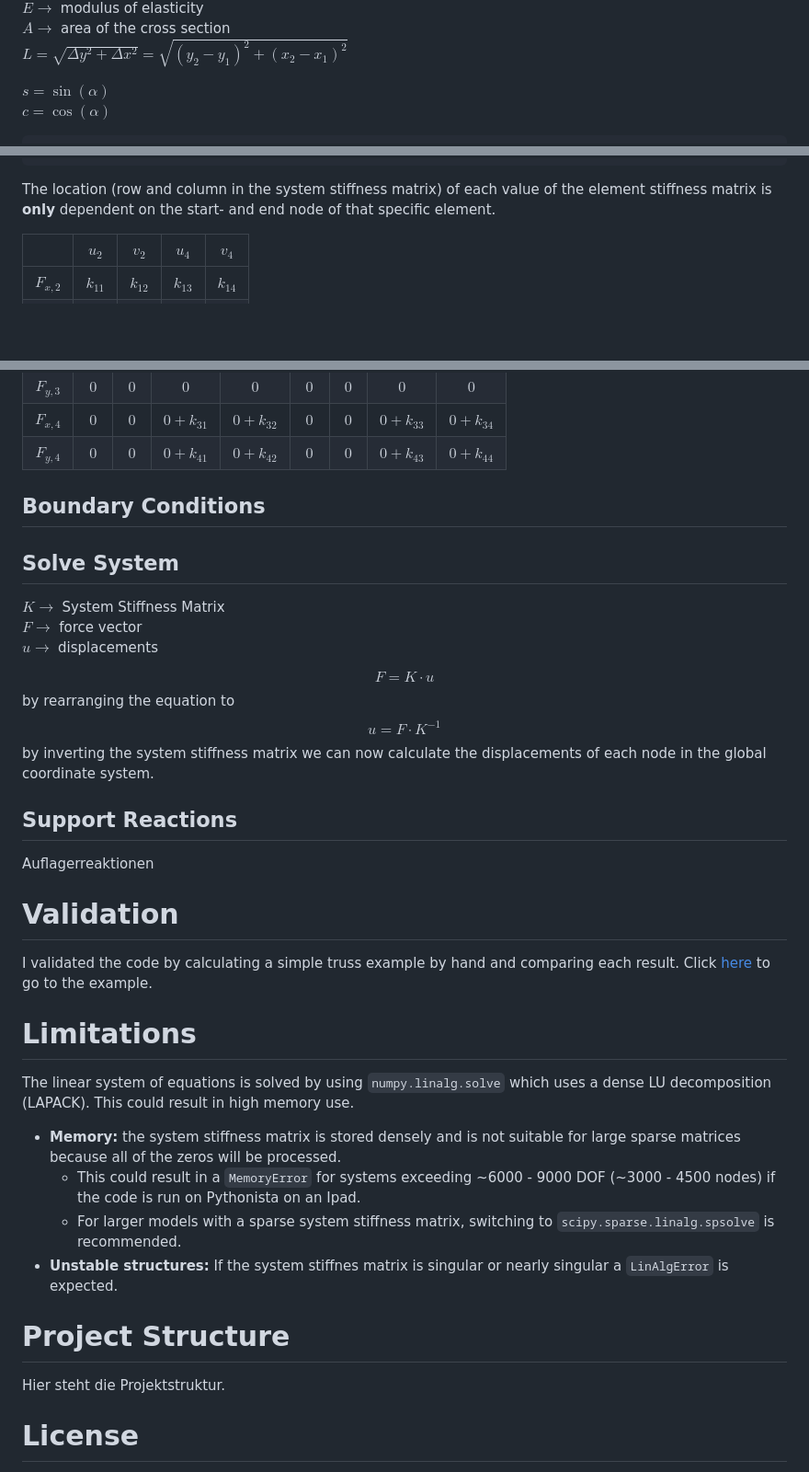
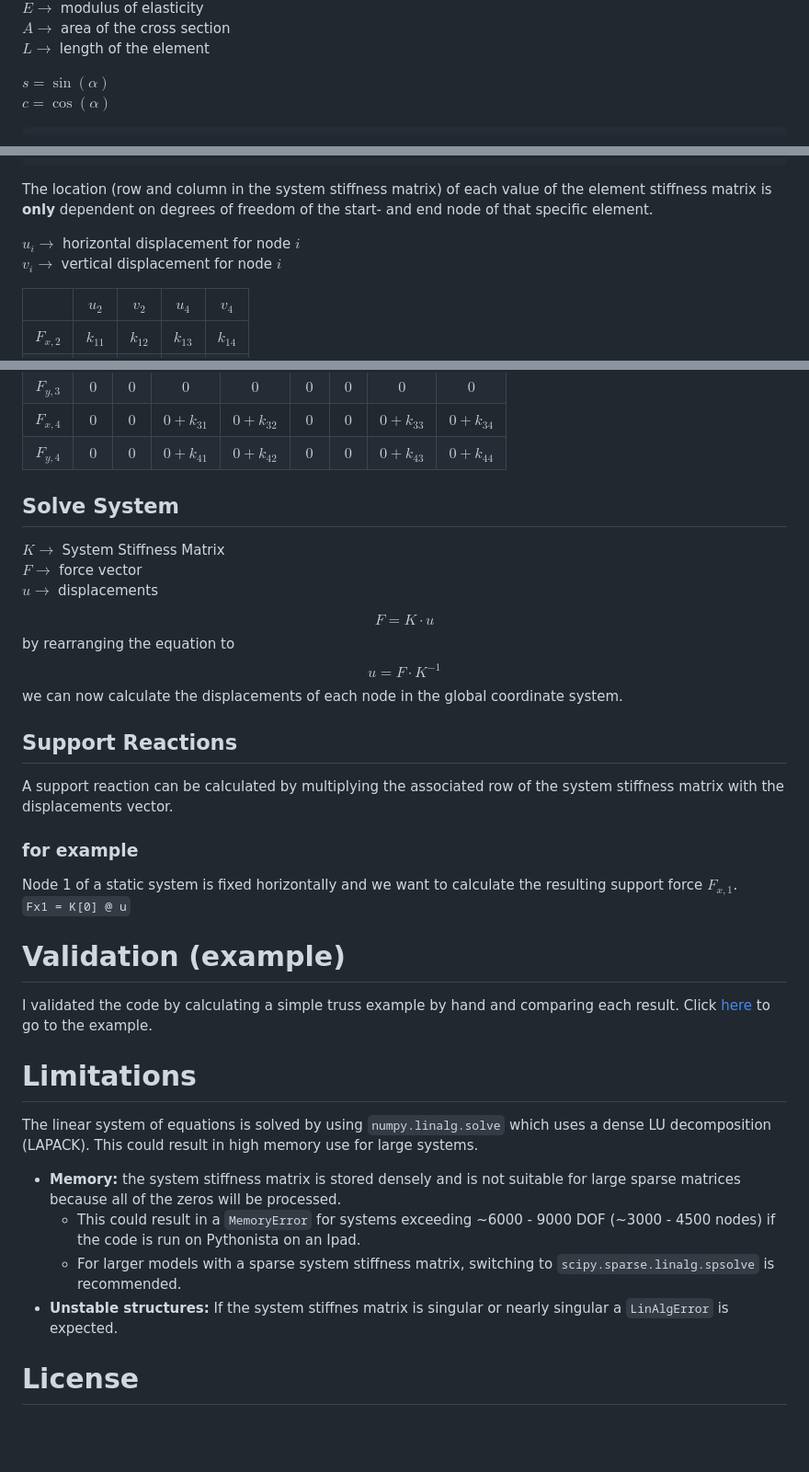
Before and after one commit to morit54/truss-fem-2d, a Markdown page: README.md, 3 parts joined by grey strips. Shown at 92% size. GitHub-like rendering; blank space fills up the shorter version.

````diff
--- a/README.md
+++ b/README.md
@@ -33,6 +66,6 @@ $\alpha = \tan^{-1}\left(\frac{opposite}{adjacent}\right) = \tan^{-1}\left(\frac
 $E \rightarrow$ modulus of elasticity
 $A \rightarrow$ area of the cross section
-$L = \sqrt{\Delta y^2 + \Delta x^2} = \sqrt{(y_2 - y_1)^2 + (x_2 - x_1)^2}$
+$L \rightarrow$ length of the element
 
 $s = \sin(\alpha)$
 $c = \cos(\alpha)$
@@ -73,7 +106,10 @@ k_{41} & k_{42} & k_{43} & k_{44}\\
 \end{bmatrix}
 ```
 
-The location (row and column in the system stiffness matrix) of each value of the element stiffness matrix is **only** dependent on the start- and end node of that specific element.
+The location (row and column in the system stiffness matrix) of each value of the element stiffness matrix is **only** dependent on degrees of freedom of the start- and end node of that specific element.
+
+$u_i \rightarrow$ horizontal displacement for node $i$
+$v_i \rightarrow$ vertical displacement for node $i$
 
 ||$u_2$|$v_2$|$u_4$|$v_4$|
 |:-:|:-:|:-:|:-:|:-:|
@@ -100,7 +136,6 @@ The location (row and column in the system stiffness matrix) of each value of th
 |$F_{x,4}$|$0$|$0$|$0 + k_{31}$|$0 + k_{32}$|$0$|$0$|$0 + k_{33}$|$0 + k_{34}$|
 |$F_{y,4}$|$0$|$0$|$0 + k_{41}$|$0 + k_{42}$|$0$|$0$|$0 + k_{43}$|$0 + k_{44}$|
 
-## Boundary Conditions
 
 ## Solve System
 $K \rightarrow$ System Stiffness Matrix
@@ -110,23 +145,25 @@ $u \rightarrow$ displacements
 $$F = K \cdot u$$
 by rearranging the equation to
 $$u = F \cdot K^{-1}$$
-by inverting the system stiffness matrix we can now calculate the displacements of each node in the global coordinate system.
+we can now calculate the displacements of each node in the global coordinate system.
 
 ## Support Reactions
-Auflagerreaktionen
 
-# Validation
+A support reaction can be calculated by multiplying the associated row of the system stiffness matrix with the displacements vector.
+### for example
+Node 1 of a static system is fixed horizontally and we want to calculate the resulting support force $F_{x,1}$.
+`Fx1 = K[0] @ u`
+
+# Validation (example)
 I validated the code by calculating a simple truss example by hand and comparing each result. Click [here](example.ipynb) to go to the example.
 
 # Limitations
-The linear system of equations is solved by using `numpy.linalg.solve` which uses a dense LU decomposition (LAPACK). This could result in high memory use.
+The linear system of equations is solved by using `numpy.linalg.solve` which uses a dense LU decomposition (LAPACK). This could result in high memory use for large systems.
 - **Memory:** the system stiffness matrix is stored densely and is not suitable for large sparse matrices because all of the zeros will be processed.
     - This could result in a `MemoryError` for systems exceeding ~6000 - 9000 DOF (~3000 - 4500 nodes) if the code is run on Pythonista on an Ipad.
     - For larger models with a sparse system stiffness matrix, switching to `scipy.sparse.linalg.spsolve` is recommended.
 - **Unstable structures:** If the system stiffnes matrix is singular or nearly singular a `LinAlgError` is expected.
 
-# Project Structure
-Hier steht die Projektstruktur.
 
 # License
 This project is licensed under the MIT License. See the [LICENSE](LICENSE) file for details.
````
Also changed, not shown: other parts of README.md (+59 -26 lines), docs/static_system_example.png (added), 9 other files.
